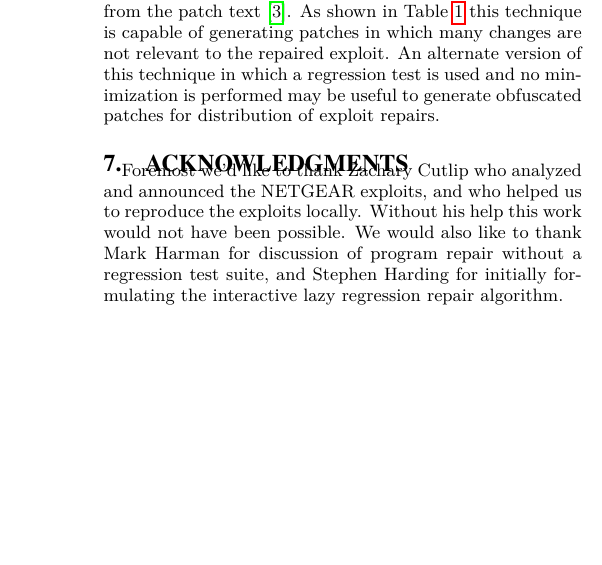
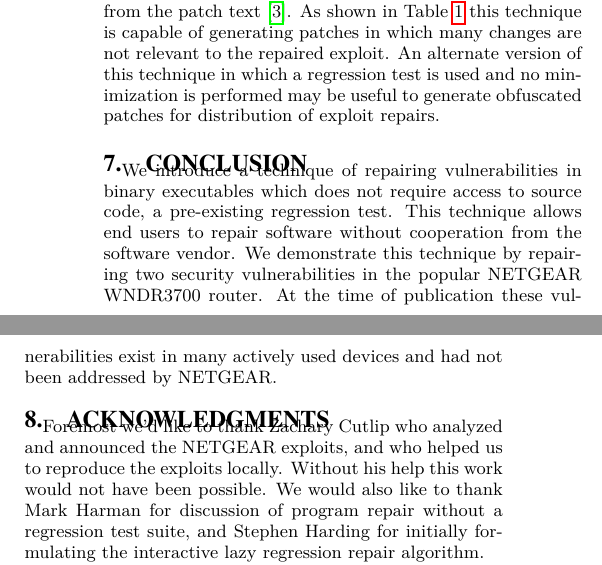
Before and after one commit to eschulte/netgear-repair, a LaTeX document (netgear-repair.tex): part of one column of page 6 of 7 before the commit and two parts of the columns of page 6 of 7 after it, the two joined at a grey line, cut so that both start at the same text, the shorter picture padded with empty space. Compiled offline with LuaLaTeX.

Commit message:
Conclusion
git-svn-id: https://turing.cs.virginia.edu/svn/genprog-netgear-repair@33 67fe1592-e29f-4133-a46f-a743b600848f

```diff
--- a/netgear-repair.tex
+++ b/netgear-repair.tex
@@ -899,6 +899,17 @@ alternate version of this technique in which a regression test
 \emph{is} used and no minimization is performed may be useful to
 generate obfuscated patches for distribution of exploit repairs.
 
+\section{Conclusion}
+
+We introduce a technique of repairing vulnerabilities in binary
+executables which does not require access to source code, a
+pre-existing regression test.  This technique allows end users to
+repair software without cooperation from the software vendor.  We
+demonstrate this technique by repairing two security vulnerabilities
+in the popular NETGEAR WNDR3700 router.  At the time of publication
+these vulnerabilities exist in many actively used devices and had not
+been addressed by NETGEAR.
+
 \section{Acknowledgments}
 \label{sec-7}
 Foremost we'd like to thank Zachary Cutlip who analyzed and announced
```
